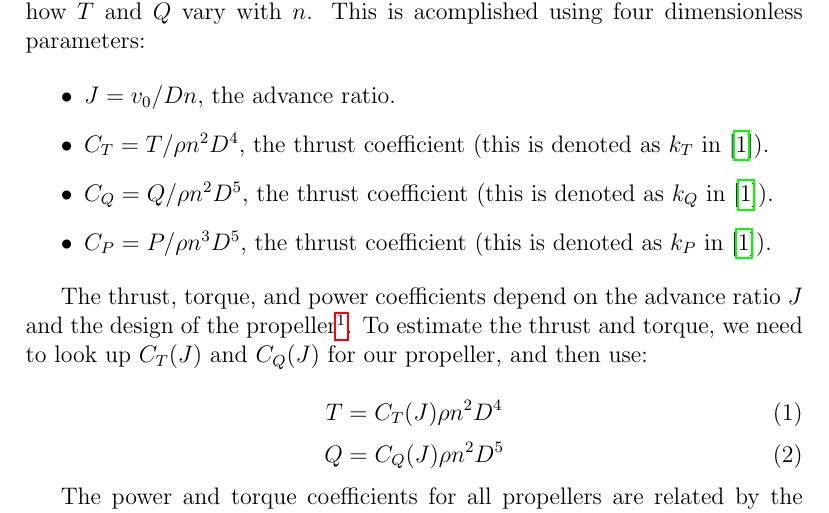
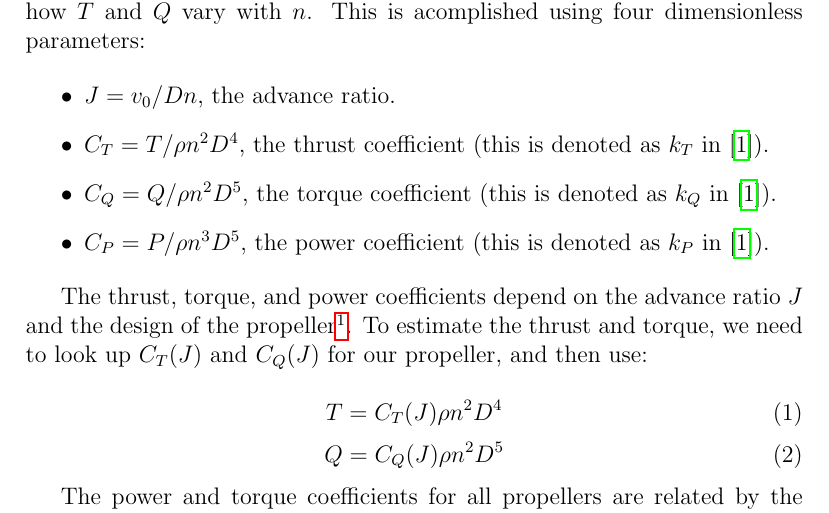
Before and after one commit to mvernacc/gazebo_motor_model_docs, a LaTeX document (notes.tex): part of page 2 of 8, cut so that both start at the same text. Compiled offline with pdfLaTeX.

Commit message:
Fix coefficient naming.

```diff
--- a/notes.tex
+++ b/notes.tex
@@ -46,8 +46,8 @@ To simulate the forces and moments on a quadrotor, we need to predict how $T$ an
 \begin{itemize}
     \item $J = v_0 / D n$, the advance ratio.
     \item $C_T = T / \rho n^2 D^4$, the thrust coefficient (this is denoted as $k_T$ in \cite{Unified}).
-    \item $C_Q = Q / \rho n^2 D^5$, the thrust coefficient (this is denoted as $k_Q$ in \cite{Unified}).
-    \item $C_P = P / \rho n^3 D^5$, the thrust coefficient (this is denoted as $k_P$ in \cite{Unified}).
+    \item $C_Q = Q / \rho n^2 D^5$, the torque coefficient (this is denoted as $k_Q$ in \cite{Unified}).
+    \item $C_P = P / \rho n^3 D^5$, the power coefficient (this is denoted as $k_P$ in \cite{Unified}).
 \end{itemize}
 
 The thrust, torque, and power coefficients depend on the advance ratio $J$ and the design of the propeller\footnote{The thrust, torque and power coefficients also depend on the Reynolds and Mach number at the tip of the propeller, but for most quadrotors this is a small effect.}. To estimate the thrust and torque, we need to look up $C_T(J)$ and $C_Q(J)$ for our propeller, and then use:
```
